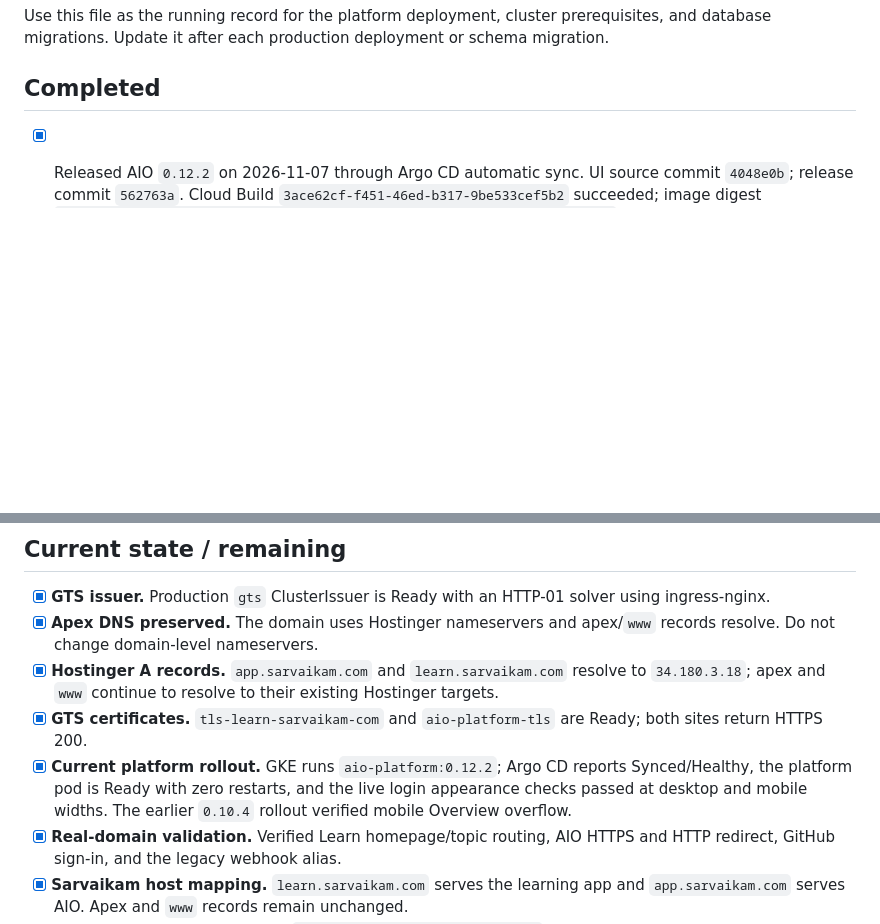
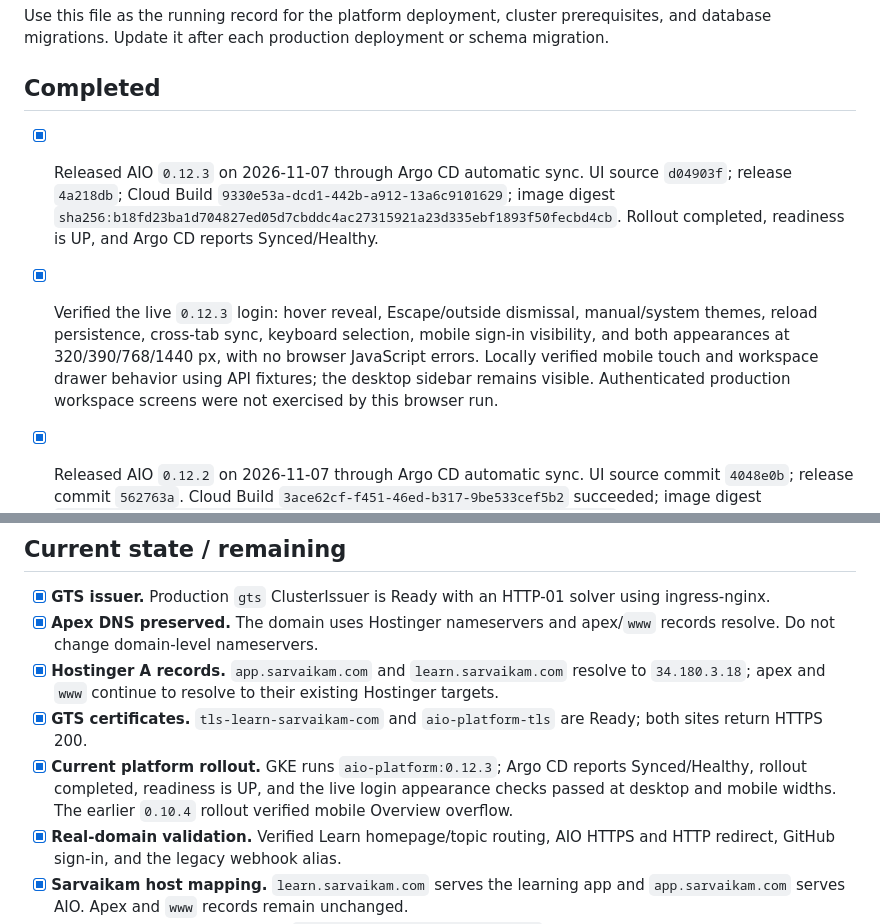
Before and after one commit to satrishabh/aio-gitops, a Markdown page: docs/GKE-DEPLOYMENT-TRACKER.md, 2 parts joined by grey strips. GitHub-like rendering; blank space fills up the shorter version.

Commit message:
docs(ui): add reusable mobile design brief and record 0.12.3 verification

```diff
--- a/docs/GKE-DEPLOYMENT-TRACKER.md
+++ b/docs/GKE-DEPLOYMENT-TRACKER.md
@@ -7,6 +7,9 @@ Use this file as the running record for the platform deployment, cluster prerequ
 Update it after each production deployment or schema migration.
 
 ## Completed
+
+- [x] Released AIO `0.12.3` on 2026-11-07 through Argo CD automatic sync. UI source `d04903f`; release `4a218db`; Cloud Build `9330e53a-dcd1-442b-a912-13a6c9101629`; image digest `sha256:b18fd23ba1d704827ed05d7cbddc4ac27315921a23d335ebf1893f50fecbd4cb`. Rollout completed, readiness is UP, and Argo CD reports Synced/Healthy.
+- [x] Verified the live `0.12.3` login: hover reveal, Escape/outside dismissal, manual/system themes, reload persistence, cross-tab sync, keyboard selection, mobile sign-in visibility, and both appearances at 320/390/768/1440 px, with no browser JavaScript errors. Locally verified mobile touch and workspace drawer behavior using API fixtures; the desktop sidebar remains visible. Authenticated production workspace screens were not exercised by this browser run.
 
 - [x] Released AIO `0.12.2` on 2026-11-07 through Argo CD automatic sync. UI source commit `4048e0b`; release commit `562763a`. Cloud Build `3ace62cf-f451-46ed-b317-9be533cef5b2` succeeded; image digest `sha256:da28ce895f2b6df9e29c614bf673a9c362319043ed78f23e42721ef2958c7eec`.
 - [x] Verified `0.12.2` rollout and readiness (`UP`); startup validated all six Flyway migrations, with schema V6 unchanged. Preflight checks passed: 64 backend tests, four appearance tests, frontend production build, and Helm lint/render.
@@ -45,7 +48,7 @@ Update it after each production deployment or schema migration.
 - [x] **Apex DNS preserved.** The domain uses Hostinger nameservers and apex/`www` records resolve. Do not change domain-level nameservers.
 - [x] **Hostinger A records.** `app.sarvaikam.com` and `learn.sarvaikam.com` resolve to `34.180.3.18`; apex and `www` continue to resolve to their existing Hostinger targets.
 - [x] **GTS certificates.** `tls-learn-sarvaikam-com` and `aio-platform-tls` are Ready; both sites return HTTPS 200.
-- [x] **Current platform rollout.** GKE runs `aio-platform:0.12.2`; Argo CD reports Synced/Healthy, the platform pod is Ready with zero restarts, and the live login appearance checks passed at desktop and mobile widths. The earlier `0.10.4` rollout verified mobile Overview overflow.
+- [x] **Current platform rollout.** GKE runs `aio-platform:0.12.3`; Argo CD reports Synced/Healthy, rollout completed, readiness is UP, and the live login appearance checks passed at desktop and mobile widths. The earlier `0.10.4` rollout verified mobile Overview overflow.
 - [x] **Real-domain validation.** Verified Learn homepage/topic routing, AIO HTTPS and HTTP redirect, GitHub sign-in, and the legacy webhook alias.
 - [x] **Sarvaikam host mapping.** `learn.sarvaikam.com` serves the learning app and `app.sarvaikam.com` serves AIO. Apex and `www` records remain unchanged.
 - [x] **Shared User Profile service.** `satrishabh/user-profile-manager` is deployed through AIO at `https://profile.sarvaikam.com` with central Google/GitHub OIDC, realm roles, verification email, password reset, and the reusable `sarvaikam-learn` PKCE client.
```
Also changed, not shown: docs/MOBILE-UI-DESIGN-BRIEF.md (added, +27 -0 lines).
